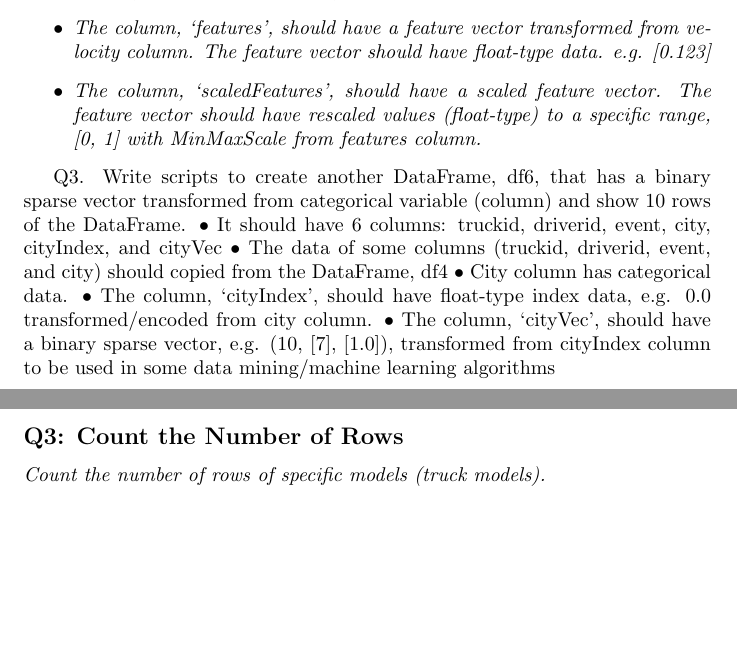
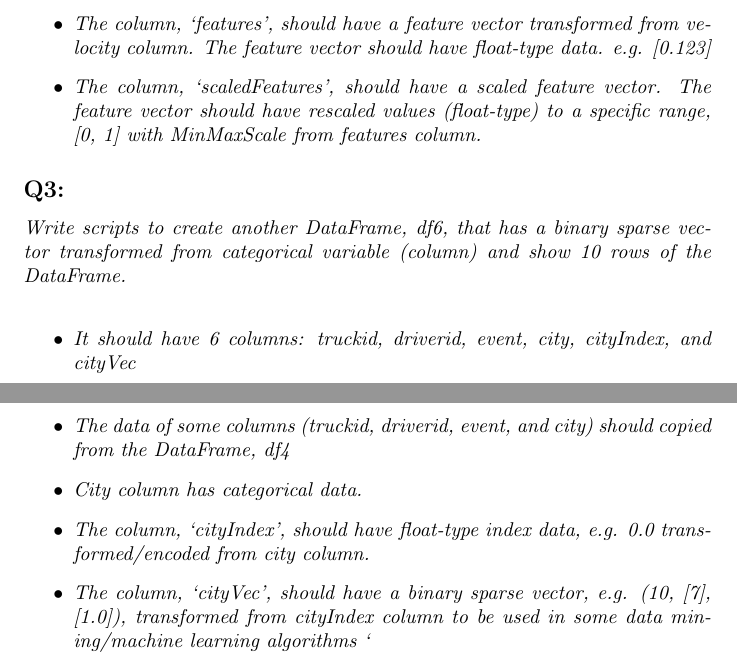
Before and after one commit to bhosley/Schoolwork, a LaTeX document (2021-Spr Data Mining/Ex1-2/Hosley_Ex1-2.tex): two parts of pages 1 and 2 of 2, joined at a grey line, cut so that both start at the same text, the shorter picture padded with empty space. Compiled offline with pdfLaTeX.

Commit message:
Update Hosley_Ex1-2.tex

```diff
--- a/2021-Spr Data Mining/Ex1-2/Hosley_Ex1-2.tex
+++ b/2021-Spr Data Mining/Ex1-2/Hosley_Ex1-2.tex
@@ -9,8 +9,9 @@
 	\usepackage{xcolor}
 		\definecolor{light-gray}{gray}{0.97}
 
+\usepackage{enumitem}
 
-\title{Data Mining: Exercise 1-1}
+\title{Data Mining: Exercise 1-2}
 \author{Brandon Hosley}
 \date{\today}
 
@@ -28,39 +29,32 @@
 \subsection*{Q2: }
 \emph{Write scripts to create another DataFrame, df5,
 	that has normalized/scaled feature vector and
-	show 10 rows of the DataFrame. \\
-	\begin{itemize}
+	show 10 rows of the DataFrame.}
+	\begin{itemize}[before=\itshape,font=\normalfont]
 		\item It should have 6 columns: truckid, driverid, event, velocity, features, and scaled Features Velocity column has numerical data.
-		\item The data of some columns (truckid, driverid, event, and velocity) should copied from the
-		DataFrame, df4
-		\item The column, ‘features’, should have a feature vector transformed from velocity column.
-		The feature vector should have float-type data. e.g. [0.123]
-		\item The column, ‘scaledFeatures’, should have a scaled feature vector. The feature vector
-		should have rescaled values (float-type) to a specific range, [0, 1] with MinMaxScale
-		from features column.
+		\item The data of some columns (truckid, driverid, event, and velocity) should copied from the DataFrame, df4
+		\item The column, ‘features’, should have a feature vector transformed from velocity column. The feature vector should have float-type data. e.g. [0.123]
+		\item The column, ‘scaledFeatures’, should have a scaled feature vector. The feature vector should have rescaled values (float-type) to a specific range, [0, 1] with MinMaxScale from features column.
 	\end{itemize}
-} \\
 
-
-Q3. Write scripts to create another DataFrame, df6, that has a binary sparse vector transformed
-from categorical variable (column) and show 10 rows of the DataFrame.
-• It should have 6 columns: truckid, driverid, event, city, cityIndex, and cityVec
-• The data of some columns (truckid, driverid, event, and city) should copied from the
-DataFrame, df4
-• City column has categorical data.
-• The column, ‘cityIndex’, should have float-type index data, e.g. 0.0 transformed/encoded
-from city column.
-• The column, ‘cityVec’, should have a binary sparse vector, e.g. (10, [7], [1.0]),
-transformed from cityIndex column to be used in some data mining/machine learning
-algorithms
-
+\subsection*{Q3: }
+\emph{Write scripts to create another DataFrame, df6,
+	that has a binary sparse vector transformed from
+	categorical variable (column) and show 10 rows of the DataFrame.} \\
+	\begin{itemize}[before=\itshape,font=\normalfont]
+		\item It should have 6 columns: truckid, driverid, event, city, cityIndex, and cityVec
+		\item The data of some columns (truckid, driverid, event, and city) should copied from the DataFrame, df4
+		\item City column has categorical data.
+		\item The column, ‘cityIndex’, should have float-type index data, e.g. 0.0 transformed/encoded from city column.
+		\item The column, ‘cityVec’, should have a binary sparse vector, e.g. (10, [7], [1.0]), transformed from cityIndex column to be used in some data mining/machine learning algorithms
+`	\end{itemize}
 
 
 \begin{minted}[breaklines,bgcolor=light-gray,fontsize=\footnotesize]{shell-session}
 \end{minted}
 
-\subsection*{Q3: Count the Number of Rows}
-\emph{Count the number of rows of specific models (truck models).} \\
+
+
 
 
 \end{document}
```
